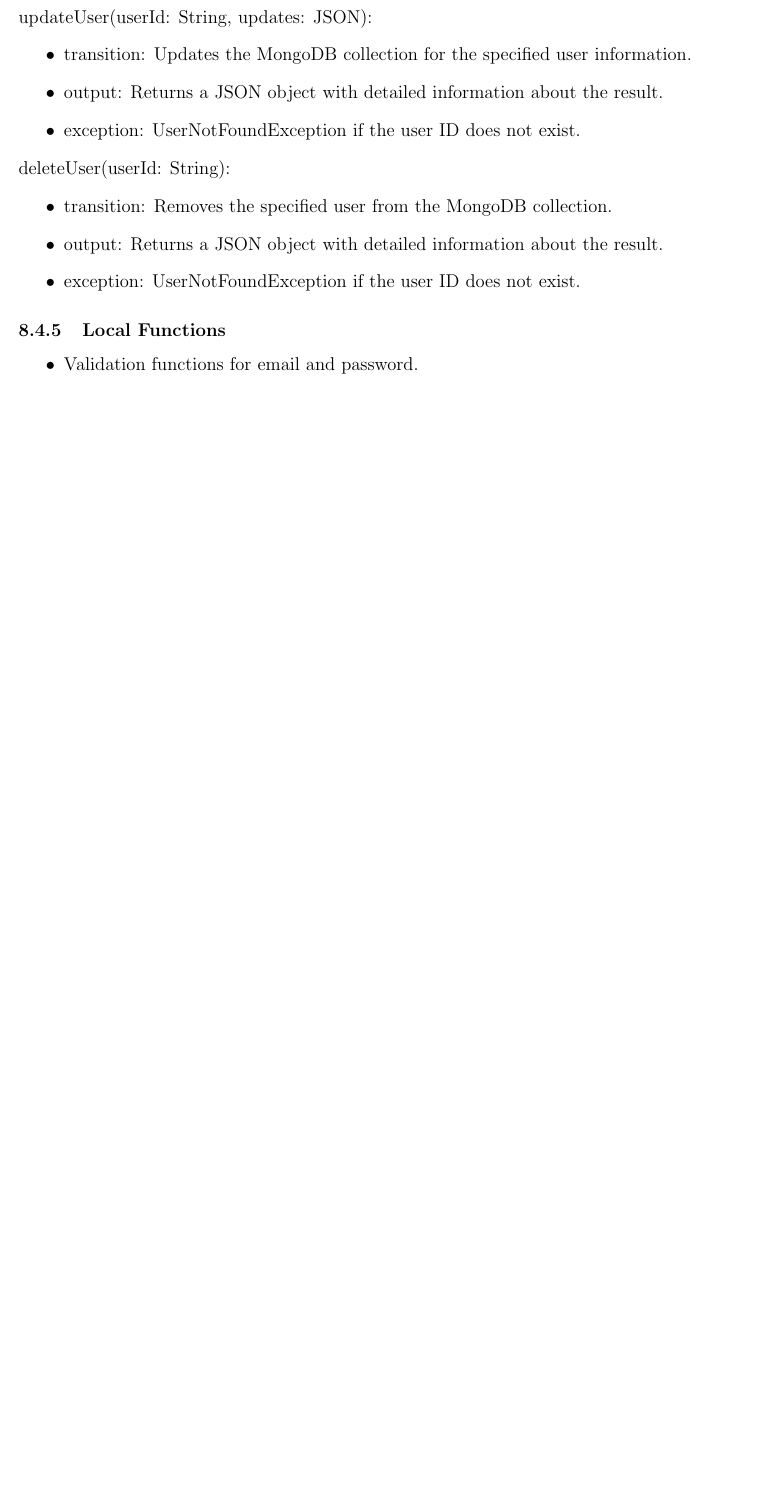
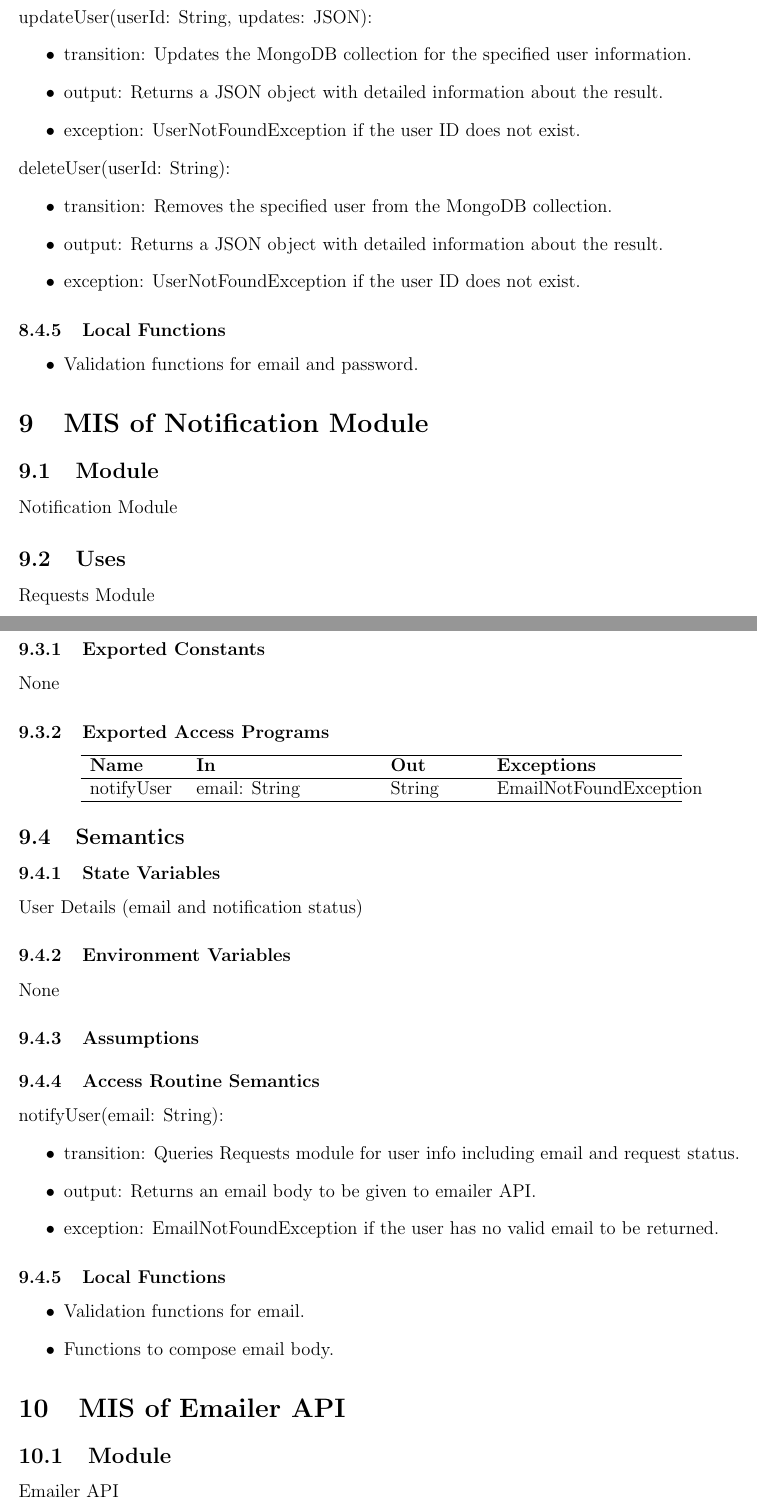
Before and after one commit to ausbennett/mes-finance-platform, a LaTeX document (docs/Design/SoftDetailedDes/MIS.tex): part of page 12 of 15 before the commit and two parts of pages 12 and 13 of 17 after it, the two joined at a grey line, cut so that both start at the same text, the shorter picture padded with empty space. Compiled offline with pdfLaTeX.

Commit message:
Adding notification module and email API

```diff
--- a/docs/Design/SoftDetailedDes/MIS.tex
+++ b/docs/Design/SoftDetailedDes/MIS.tex
@@ -402,3 +402,59 @@ MongoDB connection via Mongoose (database connection client)
   \item Validation functions for email and password.
 \end{itemize}
 
+\section{MIS of Notification Module} \label{NotificationModule}
+
+\subsection{Module}
+Notification Module
+
+\subsection{Uses}
+Requests Module
+
+\subsection{Syntax}
+
+\subsubsection{Exported Constants}
+None
+
+\subsubsection{Exported Access Programs}
+
+\begin{center}
+\begin{tabular}{p{2cm} p{4cm} p{2cm} p{4cm}}
+\hline
+\textbf{Name} & \textbf{In} & \textbf{Out} & \textbf{Exceptions} \\
+\hline
+notifyUser & email: String & String & EmailNotFoundException \\
+\hline
+\end{tabular}
+\end{center}
+
+\subsection{Semantics}
+
+\subsubsection{State Variables}
+User Details (email and notification status)
+
+\subsubsection{Environment Variables}
+None
+
+\subsubsection{Assumptions}
+\begin{itemize}
+\end{itemize}
+
+\subsubsection{Access Routine Semantics}
+
+\noindent notifyUser(email: String):
+\begin{itemize}
+  \item transition: Queries Requests module for user info including email and request status.
+  \item output: Returns an email body to be given to emailer API.
+  \item exception: EmailNotFoundException if the user has no valid email to be returned.
+\end{itemize}
+
+\subsubsection{Local Functions}
+\begin{itemize}
+  \item Validation functions for email.
+  \item Functions to compose email body.
+\end{itemize}
+
+\section{MIS of Emailer API} \label{EmailerAPI}
+
+\subsection{Module}
+Emailer API
@@ -404,0 +469 @@ MongoDB connection via Mongoose (database connection client)
+\subsubsection{Exported Access Programs}
```
Also changed, not shown: docs/Design/SoftDetailedDes/MIS.tex (43 more changed lines).
